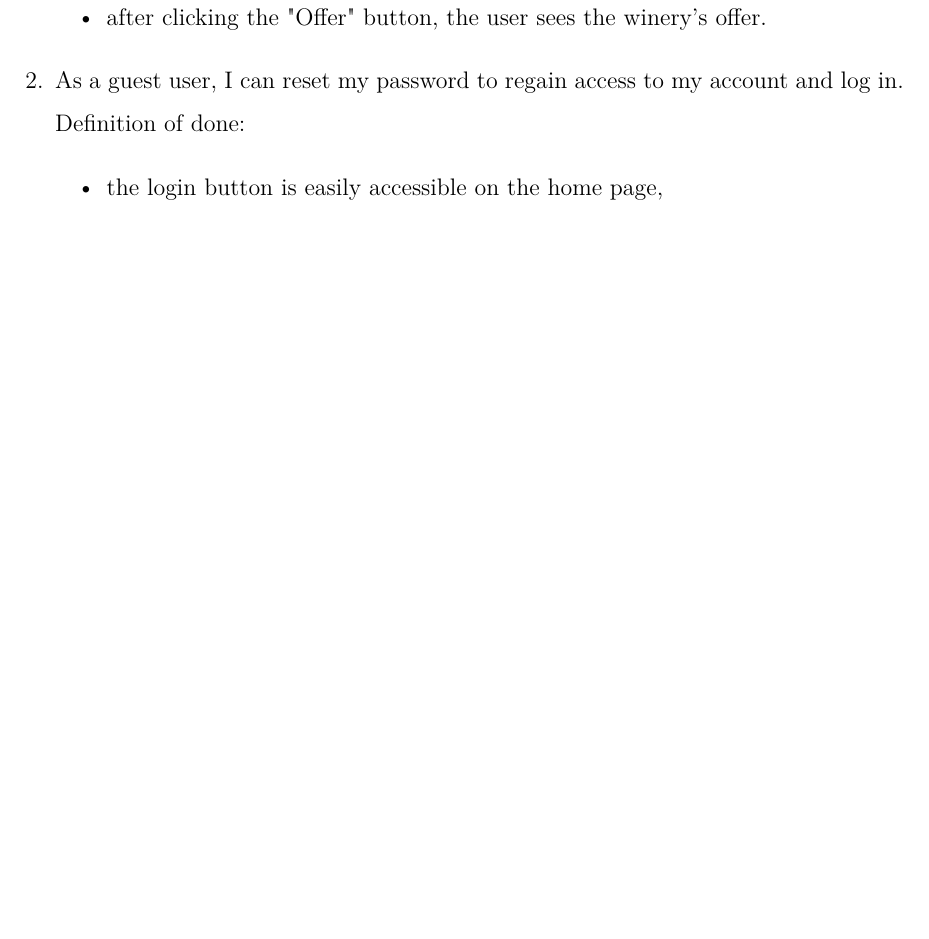
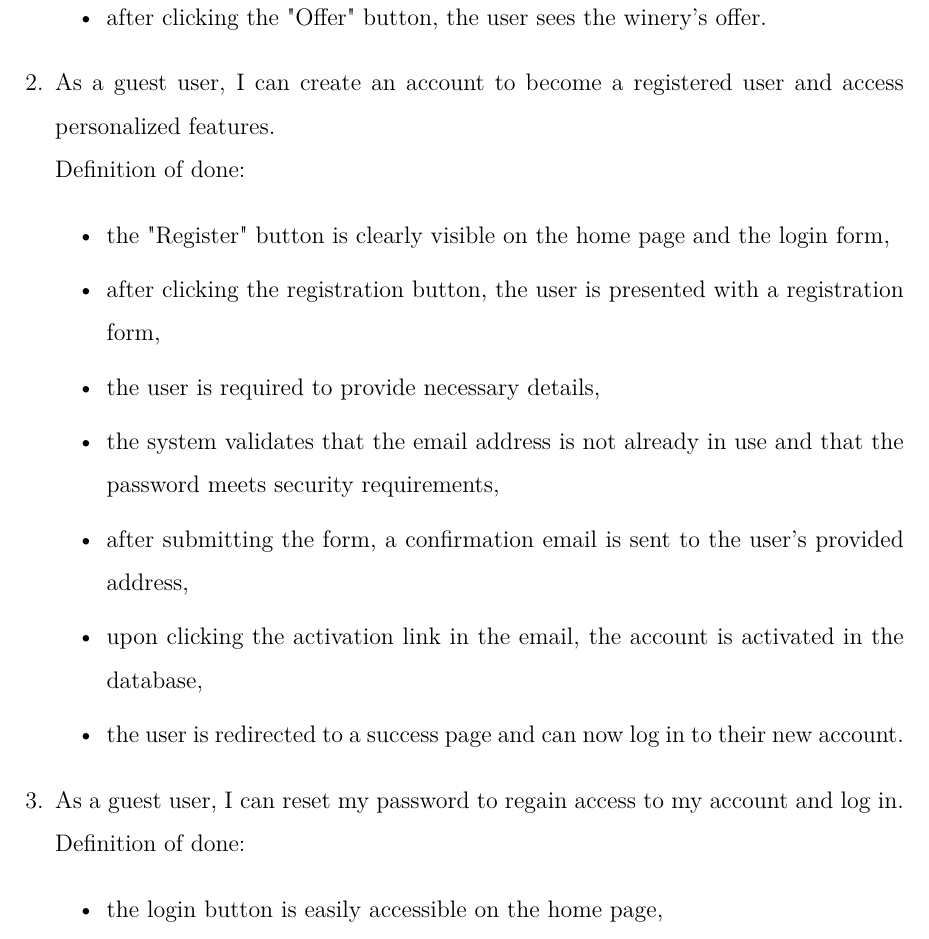
Before and after one commit to DooMx3/Inzynierka, a LaTeX document (docs/main.tex, which reads docs/chapters/system_design.tex): part of page 11 of 29 before the commit and part of page 11 of 30 after it, cut so that both start at the same text, the shorter picture padded with empty space. Compiled offline with pdfLaTeX.

Commit message:
IN-106 Add posibilty to register xD

```diff
--- a/docs/chapters/system_design.tex
+++ b/docs/chapters/system_design.tex
@@ -115,6 +115,17 @@ User stories are a collection of features described from the perspective of the
 	\begin{itemize}
 		\item the winery's “Offer” button is easily accessible on the website,
 		\item after clicking the "Offer" button, the user sees the winery's offer.
+	\end{itemize}
+	\item As a guest user, I can create an account to become a registered user and access personalized features.
+	\\Definition of done:
+	\begin{itemize}
+		\item the "Register" button is clearly visible on the home page and the login form,
+		\item after clicking the registration button, the user is presented with a registration form,
+		\item the user is required to provide necessary details,
+		\item the system validates that the email address is not already in use and that the password meets security requirements,
+		\item after submitting the form, a confirmation email is sent to the user's provided address,
+		\item upon clicking the activation link in the email, the account is activated in the database,
+		\item the user is redirected to a success page and can now log in to their new account.
 	\end{itemize}
 	\item As a guest user, I can reset my password to regain access to my account and log in.
 	\\Definition of done:
```
